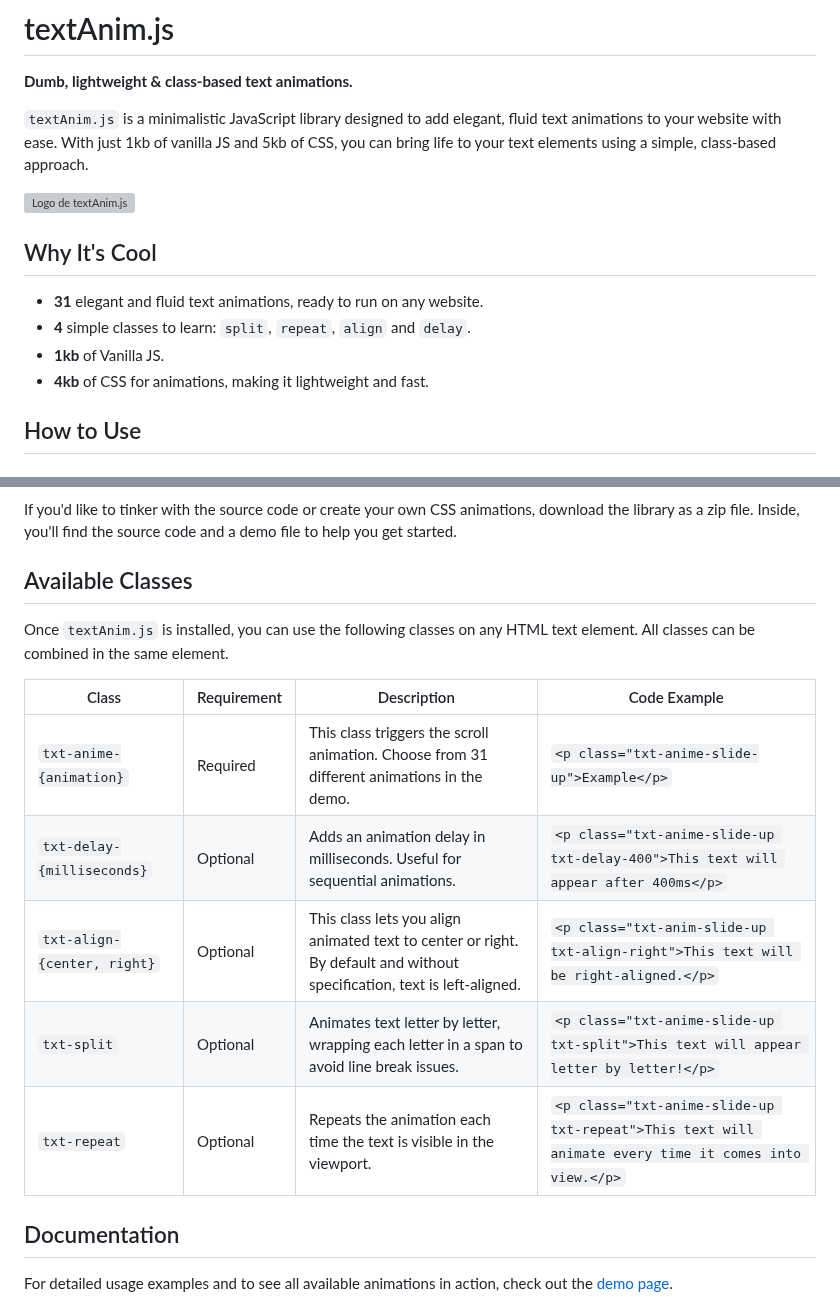
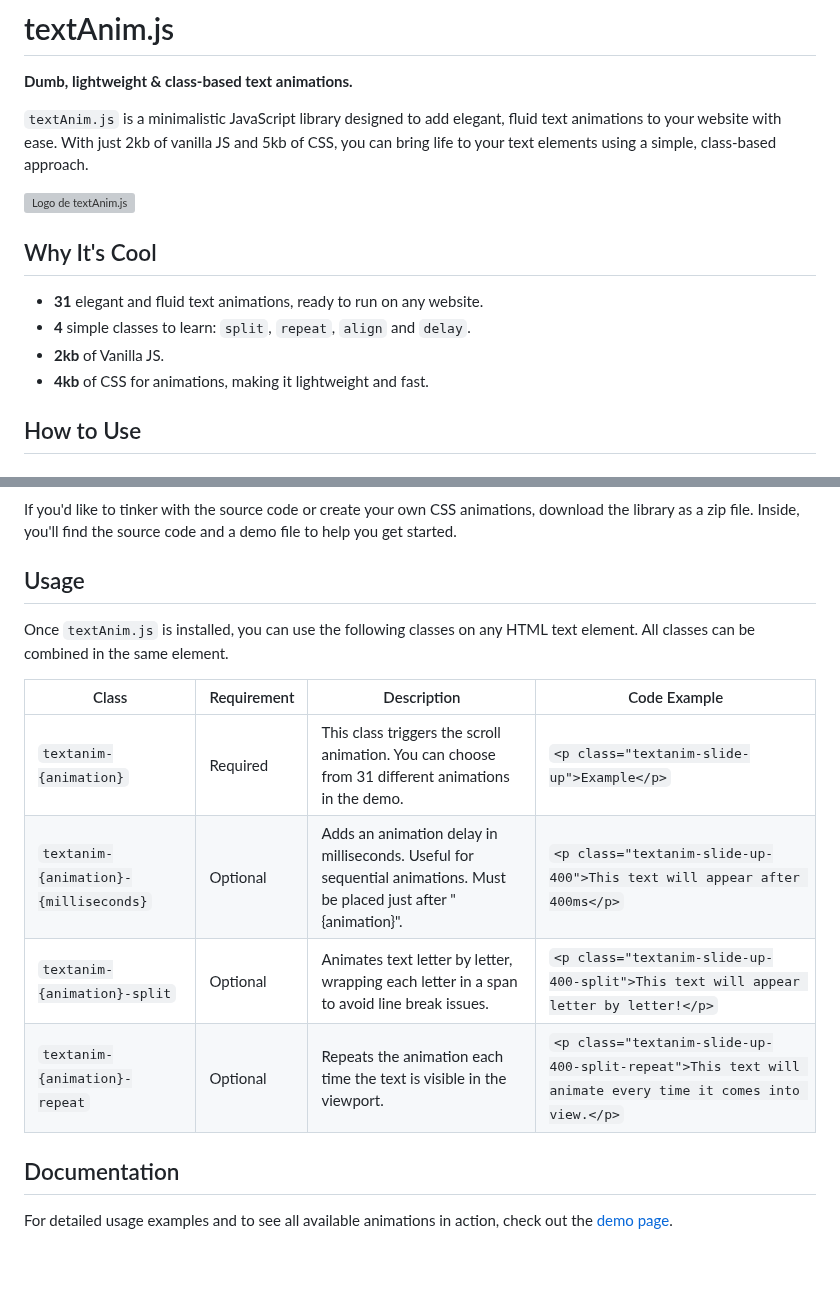
Before and after one commit to gc-guillaume/textanim, a Markdown page: README.md, 2 parts joined by grey strips. GitHub-like rendering; blank space fills up the shorter version; grey boxes are pictures that could not be loaded.

```diff
--- a/README.md
+++ b/README.md
@@ -2,7 +2,7 @@
 
 **Dumb, lightweight & class-based text animations.**
 
-`textAnim.js` is a minimalistic JavaScript library designed to add elegant, fluid text animations to your website with ease. With just 1kb of vanilla JS and 5kb of CSS, you can bring life to your text elements using a simple, class-based approach.
+`textAnim.js` is a minimalistic JavaScript library designed to add elegant, fluid text animations to your website with ease. With just 2kb of vanilla JS and 5kb of CSS, you can bring life to your text elements using a simple, class-based approach.
 
 ![Logo de textAnim.js](https://i.ibb.co/SB53TsT/textanim.gif)
 
@@ -10,7 +10,7 @@
 
 - **31** elegant and fluid text animations, ready to run on any website.
 - **4** simple classes to learn: `split`, `repeat`, `align` and `delay`.
-- **1kb** of Vanilla JS.
+- **2kb** of Vanilla JS.
 - **4kb** of CSS for animations, making it lightweight and fast.
 
 ## How to Use
@@ -28,17 +28,17 @@ This is the easiest way to get started with `textAnim.js`. Simply copy and paste
 
 If you'd like to tinker with the source code or create your own CSS animations, download the library as a zip file. Inside, you'll find the source code and a demo file to help you get started.
 
-## Available Classes
+## Usage
 
 Once `textAnim.js` is installed, you can use the following classes on any HTML text element. All classes can be combined in the same element.
 
-| Class                      | Requirement | Description                                                                                  | Code Example                                              |
-|----------------------------|-------------|----------------------------------------------------------------------------------------------|-----------------------------------------------------------|
-| `txt-anime-{animation}`     | Required    | This class triggers the scroll animation. Choose from 31 different animations in the demo.   | `<p class="txt-anime-slide-up">Example</p>`               |
-| `txt-delay-{milliseconds}`  | Optional    | Adds an animation delay in milliseconds. Useful for sequential animations.                   | `<p class="txt-anime-slide-up txt-delay-400">This text will appear after 400ms</p>` |
-| `txt-align-{center, right}` | Optional    | This class lets you align animated text to center or right. By default and without specification, text is left-aligned.                   | `<p class="txt-anim-slide-up txt-align-right">This text will be right-aligned.</p>` |
-| `txt-split`                 | Optional    | Animates text letter by letter, wrapping each letter in a span to avoid line break issues.   | `<p class="txt-anime-slide-up txt-split">This text will appear letter by letter!</p>` |
-| `txt-repeat`                | Optional    | Repeats the animation each time the text is visible in the viewport.                         | `<p class="txt-anime-slide-up txt-repeat">This text will animate every time it comes into view.</p>` |
+| Class                                     | Requirement | Description                                                                                                  | Code Example                                                                 |
+|-------------------------------------------|-------------|--------------------------------------------------------------------------------------------------------------|-------------------------------------------------------------------------------|
+| `textanim-{animation}`                    | Required    | This class triggers the scroll animation. You can choose from 31 different animations in the demo.            | `<p class="textanim-slide-up">Example</p>`                                    |
+| `textanim-{animation}-{milliseconds}`     | Optional    | Adds an animation delay in milliseconds. Useful for sequential animations. Must be placed just after "{animation}".                                   | `<p class="textanim-slide-up-400">This text will appear after 400ms</p>`      |
+| `textanim-{animation}-split`              | Optional    | Animates text letter by letter, wrapping each letter in a span to avoid line break issues.                    | `<p class="textanim-slide-up-400-split">This text will appear letter by letter!</p>` |
+| `textanim-{animation}-repeat`             | Optional    | Repeats the animation each time the text is visible in the viewport.                                          | `<p class="textanim-slide-up-400-split-repeat">This text will animate every time it comes into view.</p>` |
+
 
 ## Documentation
 
```
